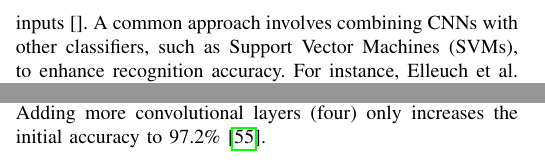
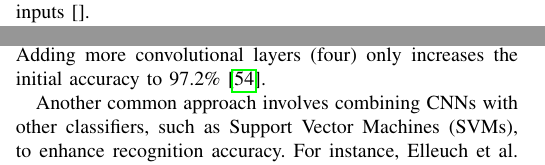
Before and after one commit to 7abushahla/MLR503-Project, a LaTeX paper (MLR503 Paper/main.tex): two parts of the columns of page 8 of 12, joined at a grey line, cut so that both start at the same text. Compiled offline with pdfLaTeX.

Commit message:
Reordered Related works

```diff
--- a/MLR503 Paper/main.tex
+++ b/MLR503 Paper/main.tex
@@ -488,14 +488,19 @@ Another measure of preprocessing is noise removal. Noise removal is a crucial st
 
 \subsection{Deep Learning Approaches for HTR}
 
-Many HTR systems have been developed to recognize Arabic handwritten characters and words. CNNs have been widely employed in handwritten recognition due to their capacity to autonomously acquire hierarchical features from raw pixel inputs \cite{}. A common approach involves combining CNNs with other classifiers, such as Support Vector Machines (SVMs), to enhance recognition accuracy. For instance, Elleuch et al. \cite{elleuch2016new} utilized a combination of CNN and SVM with dropout regularization to recognize offline Arabic handwritten characters, achieving error classification rates of 5.83\% on the Handwritten Arabic Characters Database (HACDB) and 7.05\% on the IFN/ENIT dataset.
+Many HTR systems have been developed to recognize Arabic handwritten characters and words. CNNs have been widely employed in handwritten recognition due to their capacity to autonomously acquire hierarchical features from raw pixel inputs \cite{}.
+
+Convolutional Neural Networks is a popular choice among those being employed to tackle Arabic handwriting recognition. There have been multiple variations of CNNs developed to tackle a number of datasets pertaining to Arabic handwritten text. An example of this is a simple CNN trained on the Arabic Handwritten Characters Dataset (AHCD) that used two convolutional, two pooling, and two fully connected layers \cite{el2017arabic}. This architecture was able to gain an accuracy of 94.9\% which is overall good but might be attributed to the dataset and its characteristics. Similar models were run on different datasets such as Hijja \cite{altwaijry2021arabic} that got a lower accuracy of 88\% but improved results on AHCD (97\%). The addition of batch normalization and dropout layers only slightly improved performance on AHCD getting an accuracy of 97.6\% \cite{younis2017arabic}. Adding more convolutional layers (four) only increases the initial accuracy to 97.2\% \cite{najadat2019arabic}.
+
+
+Another common approach involves combining CNNs with other classifiers, such as Support Vector Machines (SVMs), to enhance recognition accuracy. For instance, Elleuch et al. \cite{elleuch2016new} utilized a combination of CNN and SVM with dropout regularization to recognize offline Arabic handwritten characters, achieving error classification rates of 5.83\% on the Handwritten Arabic Characters Database (HACDB) and 7.05\% on the IFN/ENIT dataset.
 
 RNNs, particularly BiLSTM networks, have also been integrated with CNNs to capture sequential dependencies in handwriting. For example, Jemni et al \cite{jemni2017arabic} proposed an Arabic HTR based on multiple BiLSTM-CTC combinations. They employed two feature extraction techniques: (1) segment-based features and (2) Distribution-Concavity (DC)-based features. These features were trained on different levels of the BiLSTM-CTC combinations, including low-level fusion, mid-level combination methods, and high-level fusion. Experiments on the KHATT dataset demonstrated that high-level fusion yielded a word error rate (WER) of 29.13\% and a character error rate (CER) of 16.27\%.
 
 Moreover, BenZeghiba, Louradour, and Kermorvant \cite{benzeghiba2018hybrid} developed a hybrid Hidden Markov Model (HMM) and Artificial Neural Network (ANN) framework to recognize Arabic handwritten text. Their system utilized MDLSTMs to extract pixel values by scanning text line images in four directions. During training, CTC was used, and the Viterbi algorithm served as the decoding strategy to generate the best hypothesis of a character sequence. Incorporating a hybrid language model that included words and PAWs, the system achieved a WER of 33\% on the KHATT dataset.
 
 
-Convolutional Neural Networks is a popular choice among those being employed to tackle Arabic handwriting recognition. There have been multiple variations of CNNs developed to tackle a number of datasets pertaining to Arabic handwritten text. An example of this is a simple CNN trained on the Arabic Handwritten Characters Dataset (AHCD) that used two convolutional, two pooling, and two fully connected layers \cite{el2017arabic}. This architecture was able to gain an accuracy of 94.9\% which is overall good but might be attributed to the dataset and its characteristics. Similar models were run on different datasets such as Hijja \cite{altwaijry2021arabic} that got a lower accuracy of 88\% but improved results on AHCD (97\%). The addition of batch normalization and dropout layers only slightly improved performance on AHCD getting an accuracy of 97.6\% \cite{younis2017arabic}. Adding more convolutional layers (four) only increases the initial accuracy to 97.2\% \cite{najadat2019arabic}.
+
 
 
 
```
